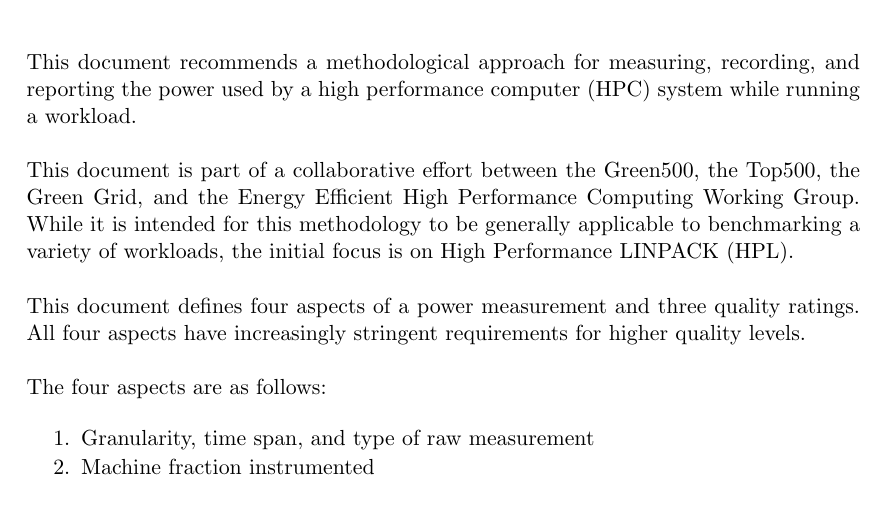
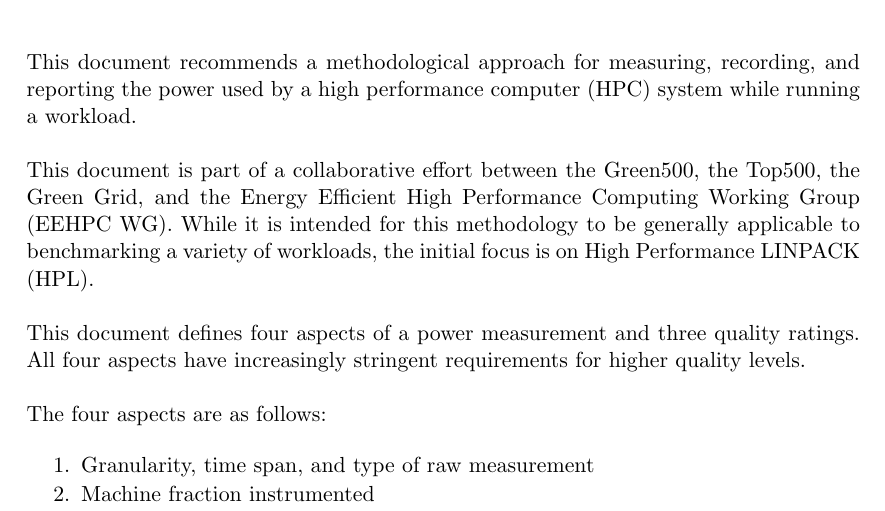
Before and after one commit to EEHPCWG/PowerMeasurementMethodology, a LaTeX document (methodology.tex, which reads text/intro.tex): part of page 6 of 35, cut so that both start at the same text. Compiled offline with pdfLaTeX.

Commit message:
Add EEHPC Abbreviation

```diff
--- a/text/intro.tex
+++ b/text/intro.tex
@@ -9,7 +9,7 @@
 
 \noindent
 This document is part of a collaborative effort between the Green500, the Top500,
-the Green Grid, and the Energy Efficient High Performance Computing Working Group.  While
+the Green Grid, and the Energy Efficient High Performance Computing Working Group (EEHPC WG).  While
 it is intended for this methodology to be generally applicable to benchmarking a variety of
 workloads, the initial focus is on High Performance LINPACK (HPL).
 \wl
```
